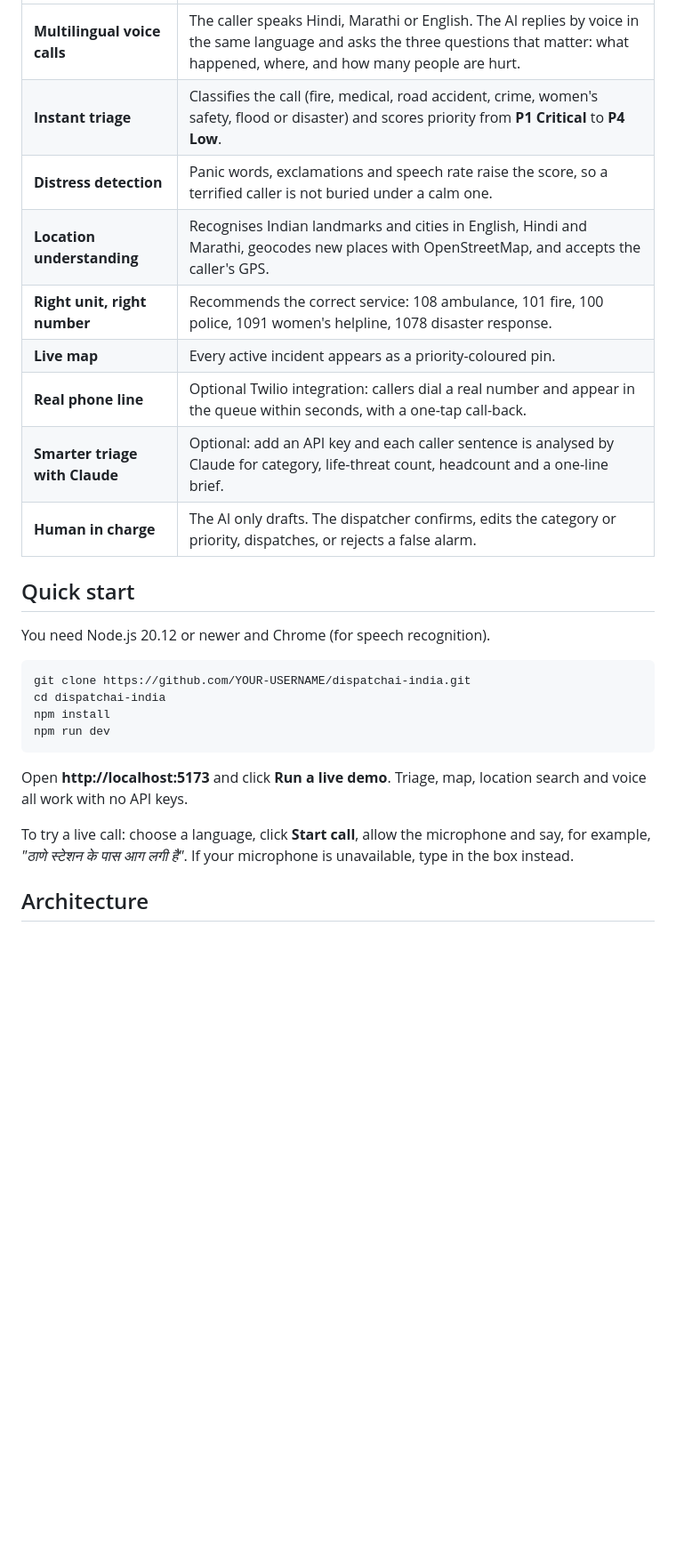
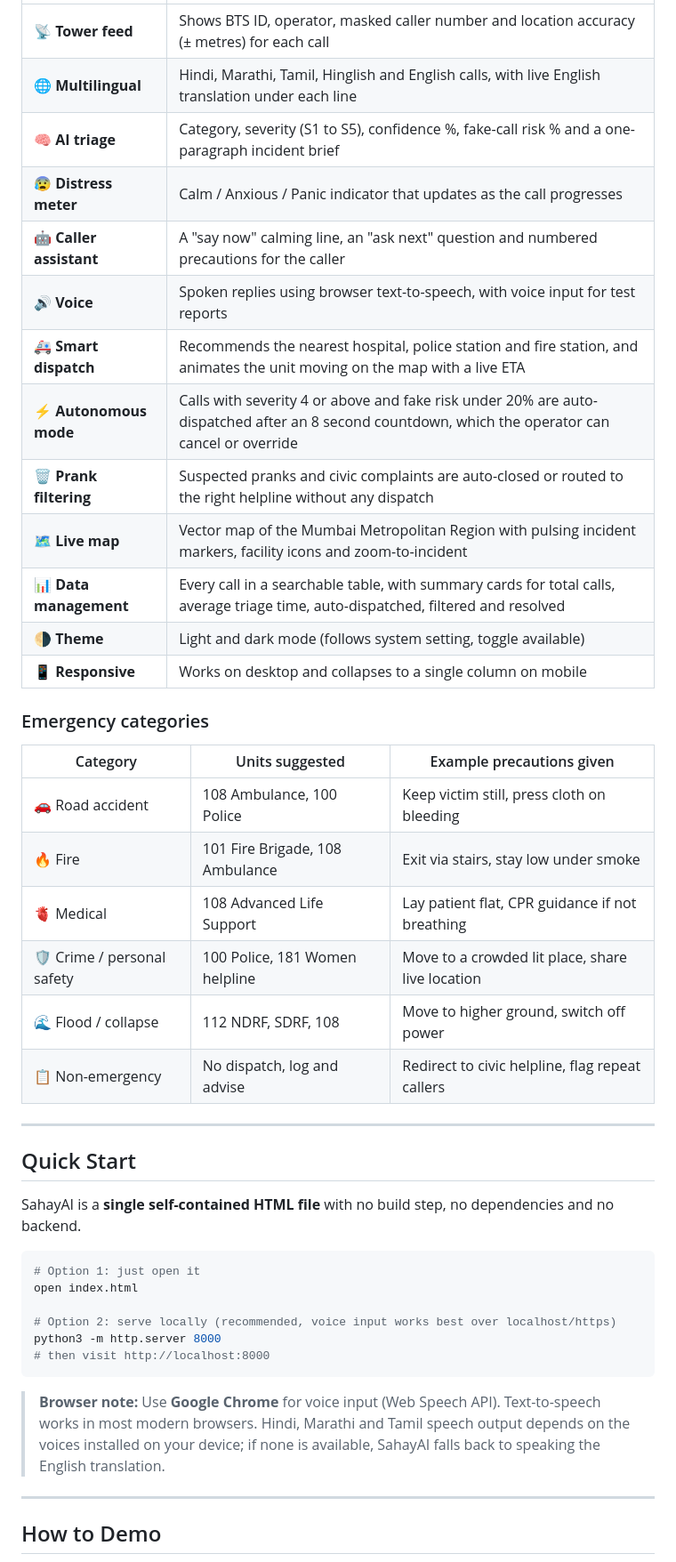
Before and after one commit to harliv25/SahayAI, a Markdown page: README.md, the part around one of its changes. Shown at 89% size. Rendered like a GitHub page; blank space fills up the shorter version.

````diff
--- a/README.md
+++ b/README.md
@@ -32,30 +59,47 @@ When a city has a flood, a fire and a road accident in the same ten minutes, eme
 |---|---|
-| **Multilingual voice calls** | The caller speaks Hindi, Marathi or English. The AI replies by voice in the same language and asks the three questions that matter: what happened, where, and how many people are hurt. |
-| **Instant triage** | Classifies the call (fire, medical, road accident, crime, women's safety, flood or disaster) and scores priority from **P1 Critical** to **P4 Low**. |
-| **Distress detection** | Panic words, exclamations and speech rate raise the score, so a terrified caller is not buried under a calm one. |
-| **Location understanding** | Recognises Indian landmarks and cities in English, Hindi and Marathi, geocodes new places with OpenStreetMap, and accepts the caller's GPS. |
-| **Right unit, right number** | Recommends the correct service: 108 ambulance, 101 fire, 100 police, 1091 women's helpline, 1078 disaster response. |
-| **Live map** | Every active incident appears as a priority-coloured pin. |
-| **Real phone line** | Optional Twilio integration: callers dial a real number and appear in the queue within seconds, with a one-tap call-back. |
-| **Smarter triage with Claude** | Optional: add an API key and each caller sentence is analysed by Claude for category, life-threat count, headcount and a one-line brief. |
-| **Human in charge** | The AI only drafts. The dispatcher confirms, edits the category or priority, dispatches, or rejects a false alarm. |
+| 📡 **Tower feed** | Shows BTS ID, operator, masked caller number and location accuracy (± metres) for each call |
+| 🌐 **Multilingual** | Hindi, Marathi, Tamil, Hinglish and English calls, with live English translation under each line |
+| 🧠 **AI triage** | Category, severity (S1 to S5), confidence %, fake-call risk % and a one-paragraph incident brief |
+| 😰 **Distress meter** | Calm / Anxious / Panic indicator that updates as the call progresses |
+| 🤖 **Caller assistant** | A "say now" calming line, an "ask next" question and numbered precautions for the caller |
+| 🔊 **Voice** | Spoken replies using browser text-to-speech, with voice input for test reports |
+| 🚑 **Smart dispatch** | Recommends the nearest hospital, police station and fire station, and animates the unit moving on the map with a live ETA |
+| ⚡ **Autonomous mode** | Calls with severity 4 or above and fake risk under 20% are auto-dispatched after an 8 second countdown, which the operator can cancel or override |
+| 🗑 **Prank filtering** | Suspected pranks and civic complaints are auto-closed or routed to the right helpline without any dispatch |
+| 🗺 **Live map** | Vector map of the Mumbai Metropolitan Region with pulsing incident markers, facility icons and zoom-to-incident |
+| 📊 **Data management** | Every call in a searchable table, with summary cards for total calls, average triage time, auto-dispatched, filtered and resolved |
+| 🌗 **Theme** | Light and dark mode (follows system setting, toggle available) |
+| 📱 **Responsive** | Works on desktop and collapses to a single column on mobile |
 
+### Emergency categories
 
+| Category | Units suggested | Example precautions given |
+|---|---|---|
+| 🚗 Road accident | 108 Ambulance, 100 Police | Keep victim still, press cloth on bleeding |
+| 🔥 Fire | 101 Fire Brigade, 108 Ambulance | Exit via stairs, stay low under smoke |
+| 🫀 Medical | 108 Advanced Life Support | Lay patient flat, CPR guidance if not breathing |
+| 🛡 Crime / personal safety | 100 Police, 181 Women helpline | Move to a crowded lit place, share live location |
+| 🌊 Flood / collapse | 112 NDRF, SDRF, 108 | Move to higher ground, switch off power |
+| 📋 Non-emergency | No dispatch, log and advise | Redirect to civic helpline, flag repeat callers |
 
-## Quick start
+---
 
-You need Node.js 20.12 or newer and Chrome (for speech recognition).
+## Quick Start
+
+SahayAI is a **single self-contained HTML file** with no build step, no dependencies and no backend.
 
 ```bash
-git clone https://github.com/YOUR-USERNAME/dispatchai-india.git
-cd dispatchai-india
-npm install
-npm run dev
+# Option 1: just open it
+open index.html
+
+# Option 2: serve locally (recommended, voice input works best over localhost/https)
+python3 -m http.server 8000
+# then visit http://localhost:8000
 ```
 
-Open **http://localhost:5173** and click **Run a live demo**. Triage, map, location search and voice all work with no API keys.
+> **Browser note:** Use **Google Chrome** for voice input (Web Speech API). Text-to-speech works in most modern browsers. Hindi, Marathi and Tamil speech output depends on the voices installed on your device; if none is available, SahayAI falls back to speaking the English translation.
 
-To try a live call: choose a language, click **Start call**, allow the microphone and say, for example, *"ठाणे स्टेशन के पास आग लगी है"*. If your microphone is unavailable, type in the box instead.
+---
 
-## Architecture
+## How to Demo
 
````
Also changed, not shown: other parts of README.md (+131 -105 lines).
